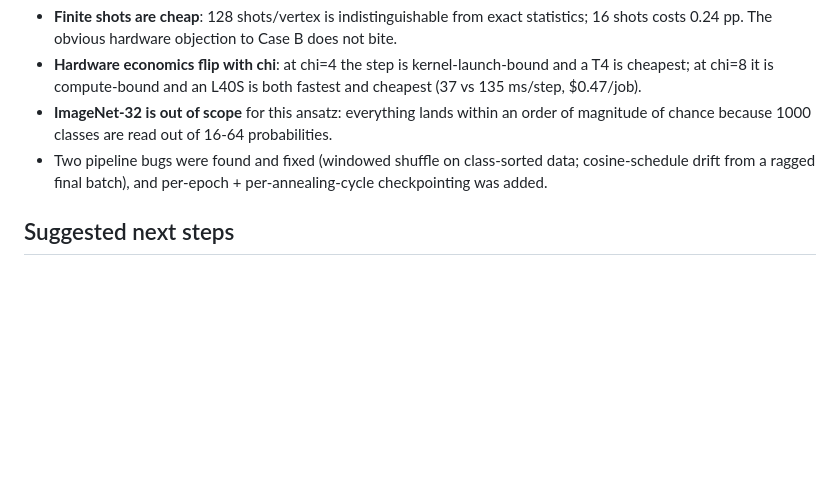
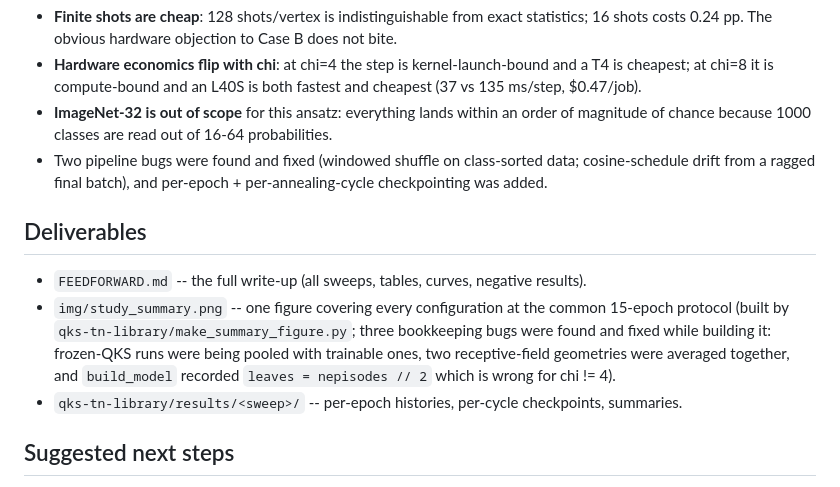
Before and after one commit to nxkodama/qks-tn, a Markdown page: qks-tn-library/RESEARCH_QUEUE.md, the part around the change. GitHub-like rendering; blank space fills up the shorter version.

Commit message:
Add study summary figure covering every configuration; fix leaf-count bookkeeping for chi != 4

```diff
--- a/qks-tn-library/RESEARCH_QUEUE.md
+++ b/qks-tn-library/RESEARCH_QUEUE.md
@@ -213,6 +213,15 @@ On CIFAR-10, three independent changes to the published model compound:
 - Two pipeline bugs were found and fixed (windowed shuffle on class-sorted data; cosine-schedule drift
   from a ragged final batch), and per-epoch + per-annealing-cycle checkpointing was added.
 
+## Deliverables
+- `FEEDFORWARD.md` -- the full write-up (all sweeps, tables, curves, negative results).
+- `img/study_summary.png` -- one figure covering every configuration at the common 15-epoch protocol
+  (built by `qks-tn-library/make_summary_figure.py`; three bookkeeping bugs were found and fixed while
+  building it: frozen-QKS runs were being pooled with trainable ones, two receptive-field geometries
+  were averaged together, and `build_model` recorded `leaves = nepisodes // 2` which is wrong for
+  chi != 4).
+- `qks-tn-library/results/<sweep>/` -- per-epoch histories, per-cycle checkpoints, summaries.
+
 ## Suggested next steps
 1. **chi = 16** -- unblocked tonight (scatter Hermitian) and confirmed still improving: the shared-unitary
    baseline goes 0.3277 (chi=4) -> 0.4240 (chi=16) on CIFAR. Worth a proper 3-seed sweep, and chi=32 needs
```
Also changed, not shown: FEEDFORWARD.md (+6 -0 lines), img/study_summary.png (added), 2 other files.
